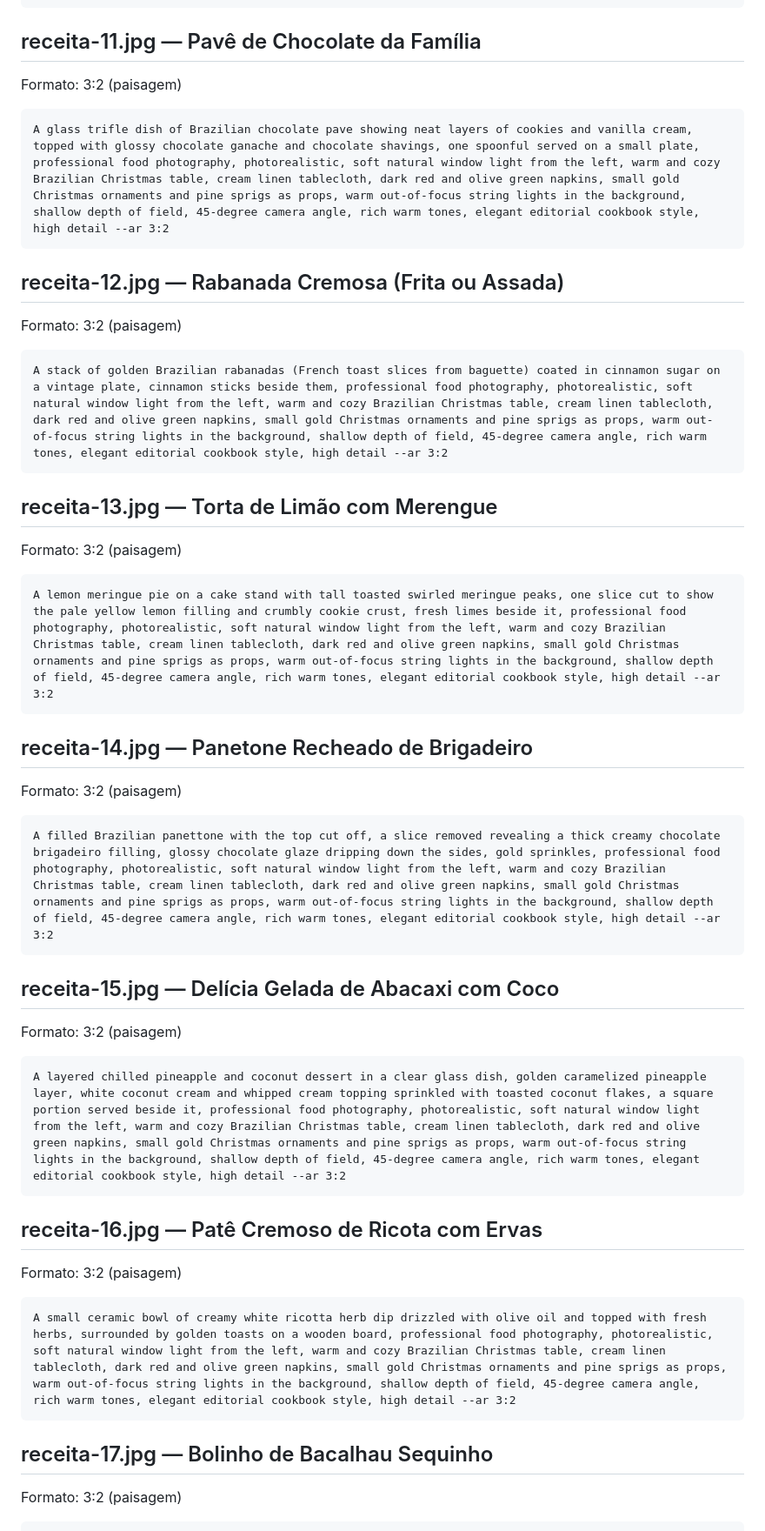
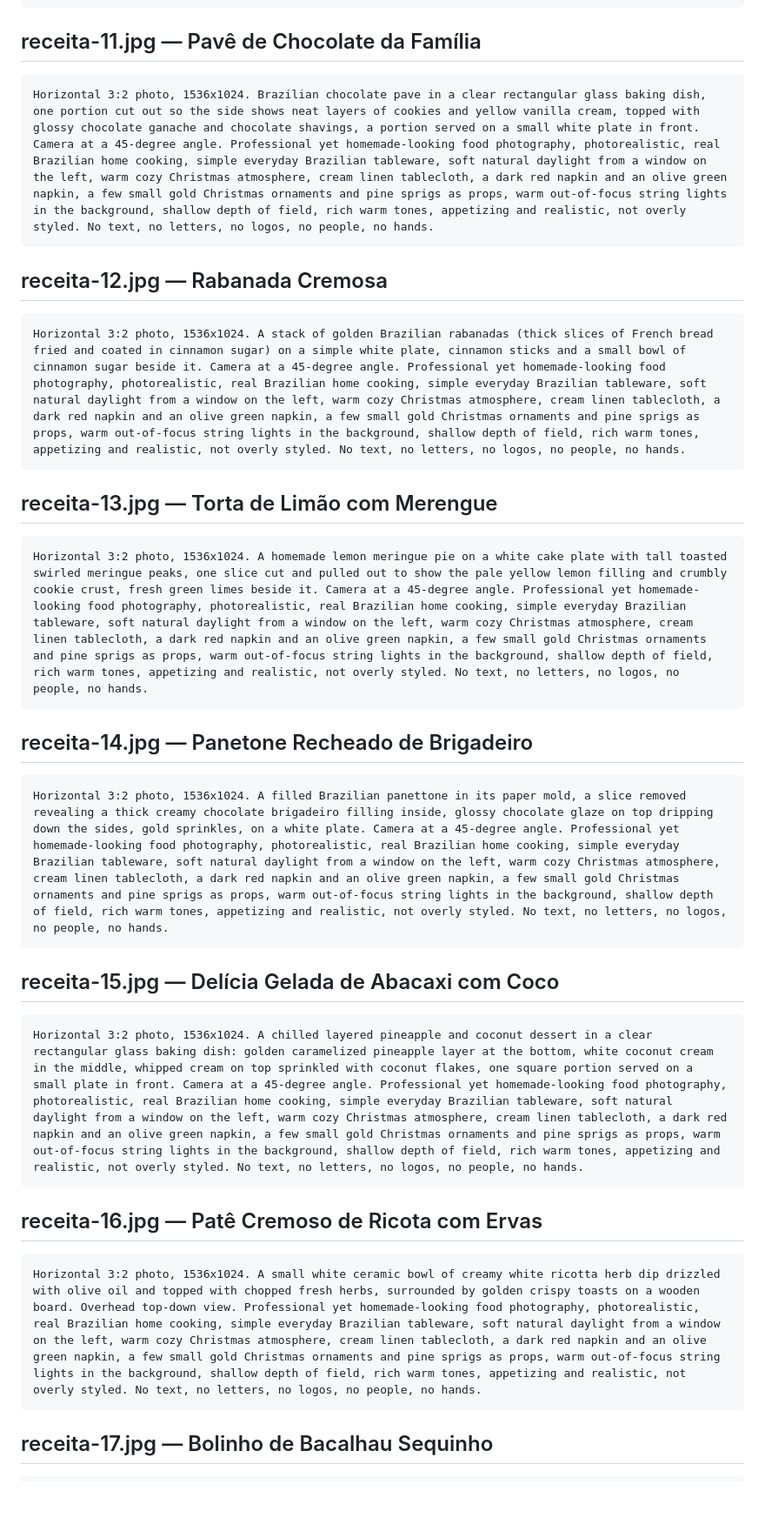
Before and after one commit to irrilucas-coder/frdsf, a Markdown page: ebook-natal/prompts-imagens.md, the part around one of its changes. Shown at 87% size. Rendered like a GitHub page; blank space fills up the shorter version.

````diff
--- a/ebook-natal/prompts-imagens.md
+++ b/ebook-natal/prompts-imagens.md
@@ -111,54 +72,40 @@ A creamy potato gratin in a white rectangular baking dish, thin potato layers wi
 
 ## receita-11.jpg — Pavê de Chocolate da Família
 
-Formato: 3:2 (paisagem)
+```
+Horizontal 3:2 photo, 1536x1024. Brazilian chocolate pave in a clear rectangular glass baking dish, one portion cut out so the side shows neat layers of cookies and yellow vanilla cream, topped with glossy chocolate ganache and chocolate shavings, a portion served on a small white plate in front. Camera at a 45-degree angle. Professional yet homemade-looking food photography, photorealistic, real Brazilian home cooking, simple everyday Brazilian tableware, soft natural daylight from a window on the left, warm cozy Christmas atmosphere, cream linen tablecloth, a dark red napkin and an olive green napkin, a few small gold Christmas ornaments and pine sprigs as props, warm out-of-focus string lights in the background, shallow depth of field, rich warm tones, appetizing and realistic, not overly styled. No text, no letters, no logos, no people, no hands.
+```
+
+## receita-12.jpg — Rabanada Cremosa
 
 ```
-A glass trifle dish of Brazilian chocolate pave showing neat layers of cookies and vanilla cream, topped with glossy chocolate ganache and chocolate shavings, one spoonful served on a small plate, professional food photography, photorealistic, soft natural window light from the left, warm and cozy Brazilian Christmas table, cream linen tablecloth, dark red and olive green napkins, small gold Christmas ornaments and pine sprigs as props, warm out-of-focus string lights in the background, shallow depth of field, 45-degree camera angle, rich warm tones, elegant editorial cookbook style, high detail --ar 3:2
-```
-
-## receita-12.jpg — Rabanada Cremosa (Frita ou Assada)
-
-Formato: 3:2 (paisagem)
-
-```
-A stack of golden Brazilian rabanadas (French toast slices from baguette) coated in cinnamon sugar on a vintage plate, cinnamon sticks beside them, professional food photography, photorealistic, soft natural window light from the left, warm and cozy Brazilian Christmas table, cream linen tablecloth, dark red and olive green napkins, small gold Christmas ornaments and pine sprigs as props, warm out-of-focus string lights in the background, shallow depth of field, 45-degree camera angle, rich warm tones, elegant editorial cookbook style, high detail --ar 3:2
+Horizontal 3:2 photo, 1536x1024. A stack of golden Brazilian rabanadas (thick slices of French bread fried and coated in cinnamon sugar) on a simple white plate, cinnamon sticks and a small bowl of cinnamon sugar beside it. Camera at a 45-degree angle. Professional yet homemade-looking food photography, photorealistic, real Brazilian home cooking, simple everyday Brazilian tableware, soft natural daylight from a window on the left, warm cozy Christmas atmosphere, cream linen tablecloth, a dark red napkin and an olive green napkin, a few small gold Christmas ornaments and pine sprigs as props, warm out-of-focus string lights in the background, shallow depth of field, rich warm tones, appetizing and realistic, not overly styled. No text, no letters, no logos, no people, no hands.
 ```
 
 ## receita-13.jpg — Torta de Limão com Merengue
 
-Formato: 3:2 (paisagem)
-
 ```
-A lemon meringue pie on a cake stand with tall toasted swirled meringue peaks, one slice cut to show the pale yellow lemon filling and crumbly cookie crust, fresh limes beside it, professional food photography, photorealistic, soft natural window light from the left, warm and cozy Brazilian Christmas table, cream linen tablecloth, dark red and olive green napkins, small gold Christmas ornaments and pine sprigs as props, warm out-of-focus string lights in the background, shallow depth of field, 45-degree camera angle, rich warm tones, elegant editorial cookbook style, high detail --ar 3:2
+Horizontal 3:2 photo, 1536x1024. A homemade lemon meringue pie on a white cake plate with tall toasted swirled meringue peaks, one slice cut and pulled out to show the pale yellow lemon filling and crumbly cookie crust, fresh green limes beside it. Camera at a 45-degree angle. Professional yet homemade-looking food photography, photorealistic, real Brazilian home cooking, simple everyday Brazilian tableware, soft natural daylight from a window on the left, warm cozy Christmas atmosphere, cream linen tablecloth, a dark red napkin and an olive green napkin, a few small gold Christmas ornaments and pine sprigs as props, warm out-of-focus string lights in the background, shallow depth of field, rich warm tones, appetizing and realistic, not overly styled. No text, no letters, no logos, no people, no hands.
 ```
 
 ## receita-14.jpg — Panetone Recheado de Brigadeiro
 
-Formato: 3:2 (paisagem)
-
 ```
-A filled Brazilian panettone with the top cut off, a slice removed revealing a thick creamy chocolate brigadeiro filling, glossy chocolate glaze dripping down the sides, gold sprinkles, professional food photography, photorealistic, soft natural window light from the left, warm and cozy Brazilian Christmas table, cream linen tablecloth, dark red and olive green napkins, small gold Christmas ornaments and pine sprigs as props, warm out-of-focus string lights in the background, shallow depth of field, 45-degree camera angle, rich warm tones, elegant editorial cookbook style, high detail --ar 3:2
+Horizontal 3:2 photo, 1536x1024. A filled Brazilian panettone in its paper mold, a slice removed revealing a thick creamy chocolate brigadeiro filling inside, glossy chocolate glaze on top dripping down the sides, gold sprinkles, on a white plate. Camera at a 45-degree angle. Professional yet homemade-looking food photography, photorealistic, real Brazilian home cooking, simple everyday Brazilian tableware, soft natural daylight from a window on the left, warm cozy Christmas atmosphere, cream linen tablecloth, a dark red napkin and an olive green napkin, a few small gold Christmas ornaments and pine sprigs as props, warm out-of-focus string lights in the background, shallow depth of field, rich warm tones, appetizing and realistic, not overly styled. No text, no letters, no logos, no people, no hands.
 ```
 
 ## receita-15.jpg — Delícia Gelada de Abacaxi com Coco
 
-Formato: 3:2 (paisagem)
-
 ```
-A layered chilled pineapple and coconut dessert in a clear glass dish, golden caramelized pineapple layer, white coconut cream and whipped cream topping sprinkled with toasted coconut flakes, a square portion served beside it, professional food photography, photorealistic, soft natural window light from the left, warm and cozy Brazilian Christmas table, cream linen tablecloth, dark red and olive green napkins, small gold Christmas ornaments and pine sprigs as props, warm out-of-focus string lights in the background, shallow depth of field, 45-degree camera angle, rich warm tones, elegant editorial cookbook style, high detail --ar 3:2
+Horizontal 3:2 photo, 1536x1024. A chilled layered pineapple and coconut dessert in a clear rectangular glass baking dish: golden caramelized pineapple layer at the bottom, white coconut cream in the middle, whipped cream on top sprinkled with coconut flakes, one square portion served on a small plate in front. Camera at a 45-degree angle. Professional yet homemade-looking food photography, photorealistic, real Brazilian home cooking, simple everyday Brazilian tableware, soft natural daylight from a window on the left, warm cozy Christmas atmosphere, cream linen tablecloth, a dark red napkin and an olive green napkin, a few small gold Christmas ornaments and pine sprigs as props, warm out-of-focus string lights in the background, shallow depth of field, rich warm tones, appetizing and realistic, not overly styled. No text, no letters, no logos, no people, no hands.
 ```
 
 ## receita-16.jpg — Patê Cremoso de Ricota com Ervas
 
-Formato: 3:2 (paisagem)
-
 ```
-A small ceramic bowl of creamy white ricotta herb dip drizzled with olive oil and topped with fresh herbs, surrounded by golden toasts on a wooden board, professional food photography, photorealistic, soft natural window light from the left, warm and cozy Brazilian Christmas table, cream linen tablecloth, dark red and olive green napkins, small gold Christmas ornaments and pine sprigs as props, warm out-of-focus string lights in the background, shallow depth of field, 45-degree camera angle, rich warm tones, elegant editorial cookbook style, high detail --ar 3:2
+Horizontal 3:2 photo, 1536x1024. A small white ceramic bowl of creamy white ricotta herb dip drizzled with olive oil and topped with chopped fresh herbs, surrounded by golden crispy toasts on a wooden board. Overhead top-down view. Professional yet homemade-looking food photography, photorealistic, real Brazilian home cooking, simple everyday Brazilian tableware, soft natural daylight from a window on the left, warm cozy Christmas atmosphere, cream linen tablecloth, a dark red napkin and an olive green napkin, a few small gold Christmas ornaments and pine sprigs as props, warm out-of-focus string lights in the background, shallow depth of field, rich warm tones, appetizing and realistic, not overly styled. No text, no letters, no logos, no people, no hands.
 ```
 
 ## receita-17.jpg — Bolinho de Bacalhau Sequinho
 
-Formato: 3:2 (paisagem)
-
 ```
````
Also changed, not shown: other parts of ebook-natal/prompts-imagens.md (+20 -69 lines).
